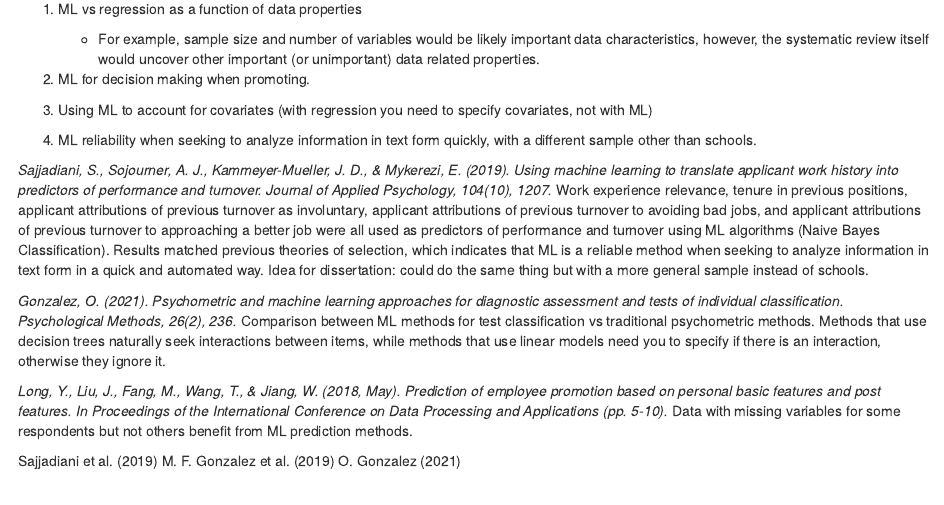
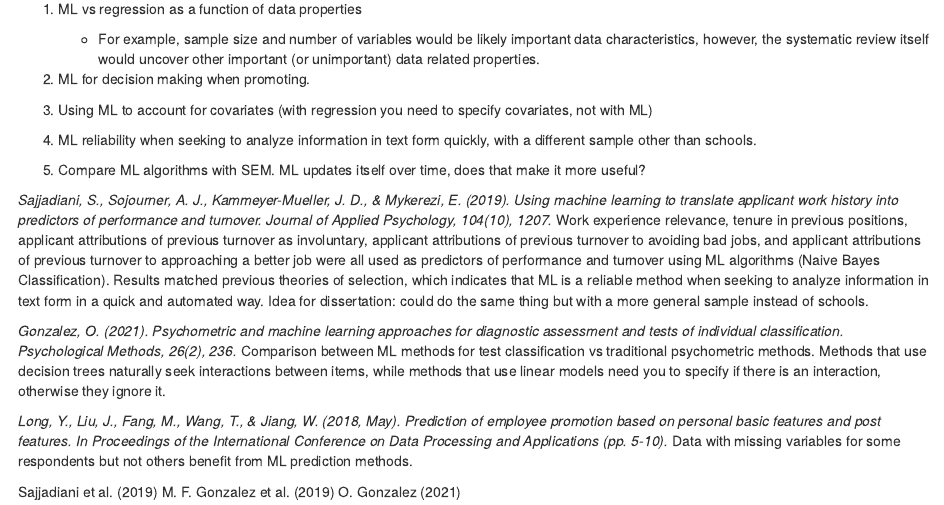
Before and after one commit to MontclairML/MLpapers, an R Markdown document (Bibliography.Rmd): the page in a window 1100 px wide, from 310 px down. Rendered offline with R 4.5, knitr and Pandoc, with nearby package versions; some code elsewhere in the file could not run offline.

Commit message:
ML vs SEM idea

```diff
--- a/Bibliography.Rmd
+++ b/Bibliography.Rmd
@@ -69,6 +69,8 @@ r_refs("r-references.bib")
 
 4. ML reliability when seeking to analyze information in text form quickly, with a different sample other than schools.
 
+5. Compare ML algorithms with SEM. ML updates itself over time, does that make it more useful?
+
 
 
 *Sajjadiani, S., Sojourner, A. J., Kammeyer-Mueller, J. D., & Mykerezi, E. (2019). Using machine learning to translate applicant work history into predictors of performance and turnover. Journal of Applied Psychology, 104(10), 1207.*
```
